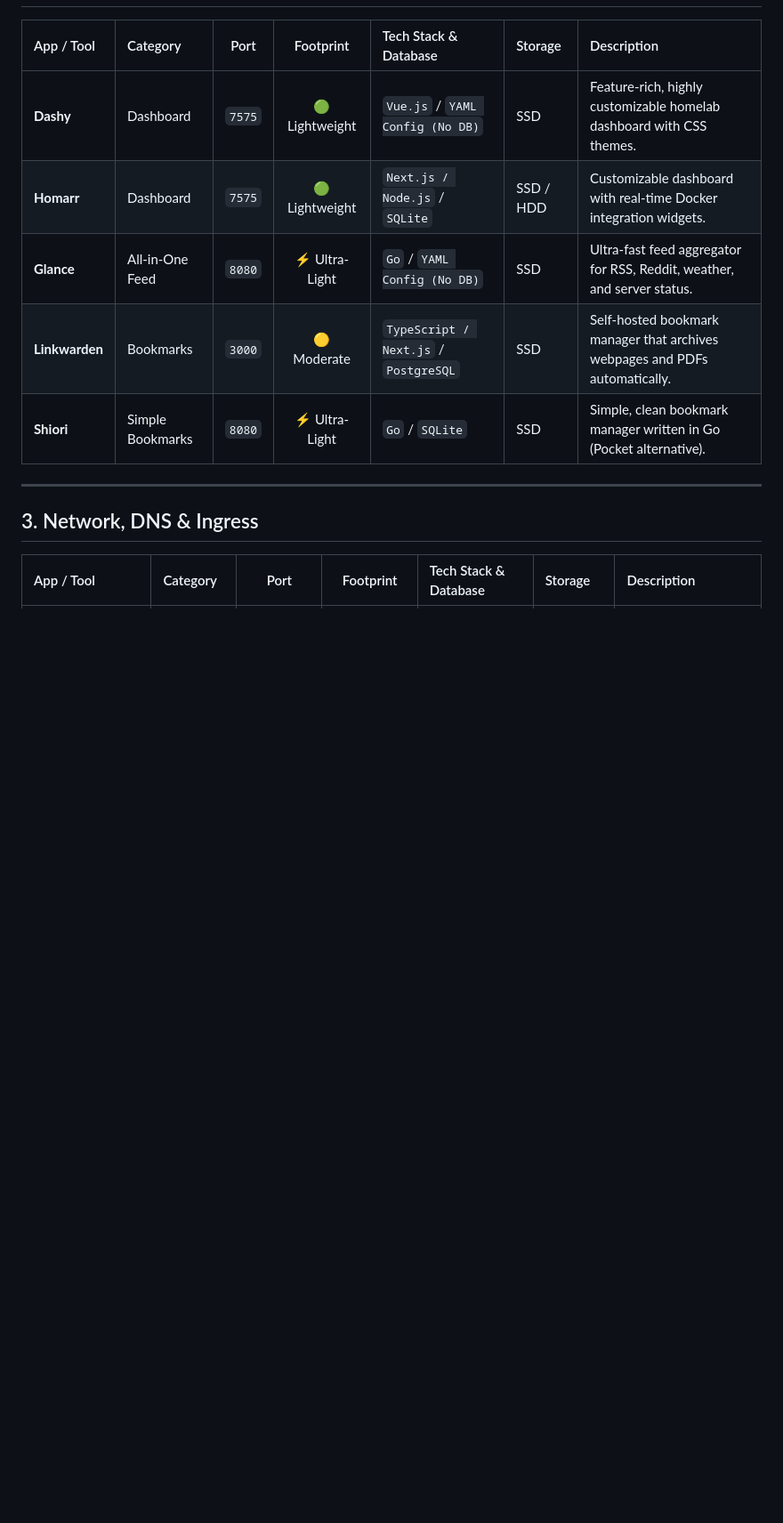
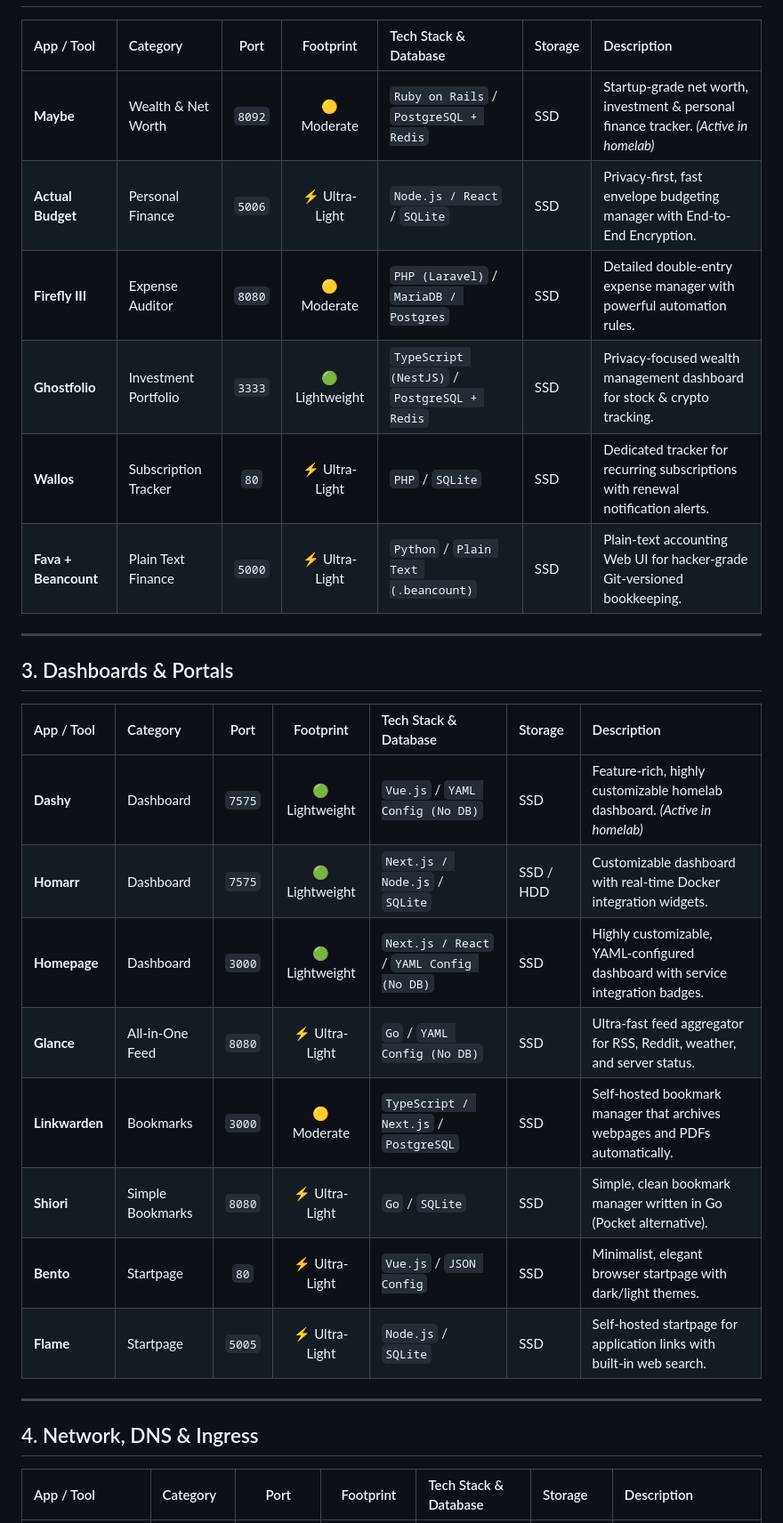
Before and after one commit to maruf-pfc/homelab, a Markdown page: RECOMMENDED_TOOLS.md, the part around one of its changes. Shown at 89% size. Rendered like a GitHub page; blank space fills up the shorter version.

```diff
--- a/RECOMMENDED_TOOLS.md
+++ b/RECOMMENDED_TOOLS.md
@@ -50,15 +56,31 @@ A comprehensive, categorized reference guide to popular open-source and self-hos
 
 | App / Tool | Category | Port | Footprint | Tech Stack & Database | Storage | Description |
 | :--- | :--- | :---: | :---: | :--- | :--- | :--- |
-| **Dashy** | Dashboard | `7575` | 🟢 Lightweight | `Vue.js` / `YAML Config (No DB)` | SSD | Feature-rich, highly customizable homelab dashboard with CSS themes. |
+| **Maybe** | Wealth & Net Worth | `8092` | 🟡 Moderate | `Ruby on Rails` / `PostgreSQL + Redis` | SSD | Startup-grade net worth, investment & personal finance tracker. *(Active in homelab)* |
+| **Actual Budget** | Personal Finance | `5006` | ⚡ Ultra-Light | `Node.js / React` / `SQLite` | SSD | Privacy-first, fast envelope budgeting manager with End-to-End Encryption. |
+| **Firefly III** | Expense Auditor | `8080` | 🟡 Moderate | `PHP (Laravel)` / `MariaDB / Postgres` | SSD | Detailed double-entry expense manager with powerful automation rules. |
+| **Ghostfolio** | Investment Portfolio| `3333` | 🟢 Lightweight | `TypeScript (NestJS)` / `PostgreSQL + Redis` | SSD | Privacy-focused wealth management dashboard for stock & crypto tracking. |
+| **Wallos** | Subscription Tracker| `80` | ⚡ Ultra-Light | `PHP` / `SQLite` | SSD | Dedicated tracker for recurring subscriptions with renewal notification alerts. |
+| **Fava + Beancount** | Plain Text Finance | `5000` | ⚡ Ultra-Light | `Python` / `Plain Text (.beancount)` | SSD | Plain-text accounting Web UI for hacker-grade Git-versioned bookkeeping. |
+
+---
+
+## 3. Dashboards & Portals
+
+| App / Tool | Category | Port | Footprint | Tech Stack & Database | Storage | Description |
+| :--- | :--- | :---: | :---: | :--- | :--- | :--- |
+| **Dashy** | Dashboard | `7575` | 🟢 Lightweight | `Vue.js` / `YAML Config (No DB)` | SSD | Feature-rich, highly customizable homelab dashboard. *(Active in homelab)* |
 | **Homarr** | Dashboard | `7575` | 🟢 Lightweight | `Next.js / Node.js` / `SQLite` | SSD / HDD | Customizable dashboard with real-time Docker integration widgets. |
+| **Homepage** | Dashboard | `3000` | 🟢 Lightweight | `Next.js / React` / `YAML Config (No DB)` | SSD | Highly customizable, YAML-configured dashboard with service integration badges. |
 | **Glance** | All-in-One Feed | `8080` | ⚡ Ultra-Light | `Go` / `YAML Config (No DB)` | SSD | Ultra-fast feed aggregator for RSS, Reddit, weather, and server status. |
 | **Linkwarden** | Bookmarks | `3000` | 🟡 Moderate | `TypeScript / Next.js` / `PostgreSQL` | SSD | Self-hosted bookmark manager that archives webpages and PDFs automatically. |
 | **Shiori** | Simple Bookmarks | `8080` | ⚡ Ultra-Light | `Go` / `SQLite` | SSD | Simple, clean bookmark manager written in Go (Pocket alternative). |
+| **Bento** | Startpage | `80` | ⚡ Ultra-Light | `Vue.js` / `JSON Config` | SSD | Minimalist, elegant browser startpage with dark/light themes. |
+| **Flame** | Startpage | `5005` | ⚡ Ultra-Light | `Node.js` / `SQLite` | SSD | Self-hosted startpage for application links with built-in web search. |
 
 ---
 
-## 3. Network, DNS & Ingress
+## 4. Network, DNS & Ingress
 
 | App / Tool | Category | Port | Footprint | Tech Stack & Database | Storage | Description |
 | :--- | :--- | :---: | :---: | :--- | :--- | :--- |
```
Also changed, not shown: other parts of RECOMMENDED_TOOLS.md (+54 -34 lines).
